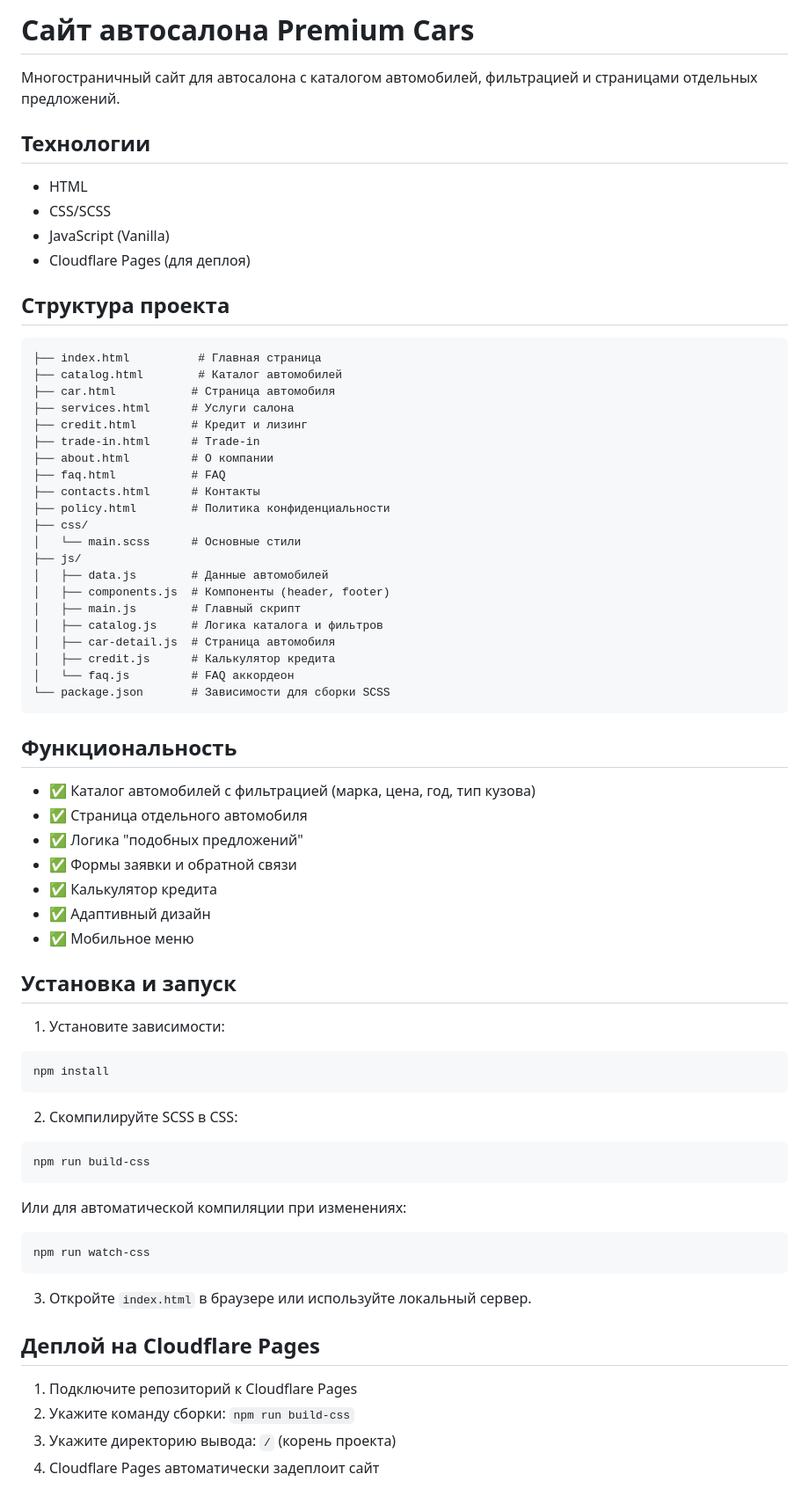
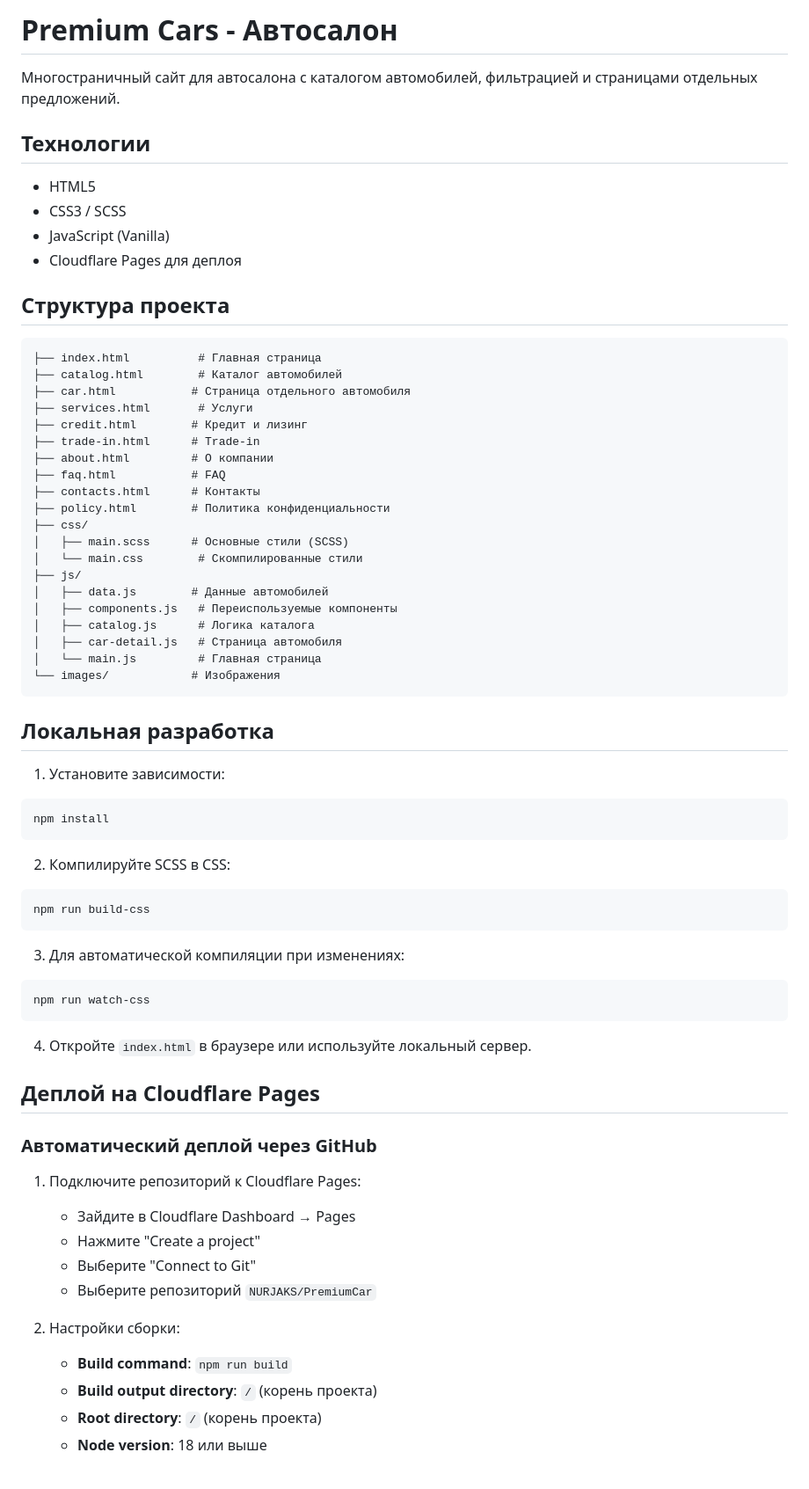
Before and after one commit to NURJAKS/PremiumCar, a Markdown page: README.md, the part around one of its changes. Shown at 88% size. GitHub-like rendering.

Commit message:
Update README with Cloudflare Pages deployment instructions

````diff
--- a/README.md
+++ b/README.md
@@ -1,21 +1,21 @@
-# Сайт автосалона Premium Cars
+# Premium Cars - Автосалон
 
 Многостраничный сайт для автосалона с каталогом автомобилей, фильтрацией и страницами отдельных предложений.
 
 ## Технологии
 
-- HTML
-- CSS/SCSS
+- HTML5
+- CSS3 / SCSS
 - JavaScript (Vanilla)
-- Cloudflare Pages (для деплоя)
+- Cloudflare Pages для деплоя
 
 ## Структура проекта
 
 ```
 ├── index.html          # Главная страница
 ├── catalog.html        # Каталог автомобилей
-├── car.html           # Страница автомобиля
-├── services.html      # Услуги салона
+├── car.html           # Страница отдельного автомобиля
+├── services.html       # Услуги
 ├── credit.html        # Кредит и лизинг
 ├── trade-in.html      # Trade-in
 ├── about.html         # О компании
@@ -23,50 +23,49 @@
 ├── contacts.html      # Контакты
 ├── policy.html        # Политика конфиденциальности
 ├── css/
-│   └── main.scss      # Основные стили
+│   ├── main.scss      # Основные стили (SCSS)
+│   └── main.css        # Скомпилированные стили
 ├── js/
 │   ├── data.js        # Данные автомобилей
-│   ├── components.js  # Компоненты (header, footer)
-│   ├── main.js        # Главный скрипт
-│   ├── catalog.js     # Логика каталога и фильтров
-│   ├── car-detail.js  # Страница автомобиля
-│   ├── credit.js      # Калькулятор кредита
-│   └── faq.js         # FAQ аккордеон
-└── package.json       # Зависимости для сборки SCSS
+│   ├── components.js   # Переиспользуемые компоненты
+│   ├── catalog.js      # Логика каталога
+│   ├── car-detail.js   # Страница автомобиля
+│   └── main.js         # Главная страница
+└── images/            # Изображения
 ```
 
-## Функциональность
-
-- ✅ Каталог автомобилей с фильтрацией (марка, цена, год, тип кузова)
-- ✅ Страница отдельного автомобиля
-- ✅ Логика "подобных предложений"
-- ✅ Формы заявки и обратной связи
-- ✅ Калькулятор кредита
-- ✅ Адаптивный дизайн
-- ✅ Мобильное меню
-
-## Установка и запуск
+## Локальная разработка
 
 1. Установите зависимости:
 ```bash
 npm install
 ```
 
-2. Скомпилируйте SCSS в CSS:
+2. Компилируйте SCSS в CSS:
 ```bash
 npm run build-css
 ```
 
-Или для автоматической компиляции при изменениях:
+3. Для автоматической компиляции при изменениях:
 ```bash
 npm run watch-css
 ```
 
-3. Откройте `index.html` в браузере или используйте локальный сервер.
+4. Откройте `index.html` в браузере или используйте локальный сервер.
 
 ## Деплой на Cloudflare Pages
 
-1. Подключите репозиторий к Cloudflare Pages
-2. Укажите команду сборки: `npm run build-css`
-3. Укажите директорию вывода: `/` (корень проекта)
-4. Cloudflare Pages автоматически задеплоит сайт
+### Автоматический деплой через GitHub
+
+1. Подключите репозиторий к Cloudflare Pages:
+   - Зайдите в Cloudflare Dashboard → Pages
+   - Нажмите "Create a project"
+   - Выберите "Connect to Git"
+   - Выберите репозиторий `NURJAKS/PremiumCar`
+
+2. Настройки сборки:
+   - **Build command**: `npm run build`
+   - **Build output directory**: `/` (корень проекта)
+   - **Root directory**: `/` (корень проекта)
+   - **Node version**: 18 или выше
+
````
Also changed, not shown: other parts of README.md (+25 -4 lines).
